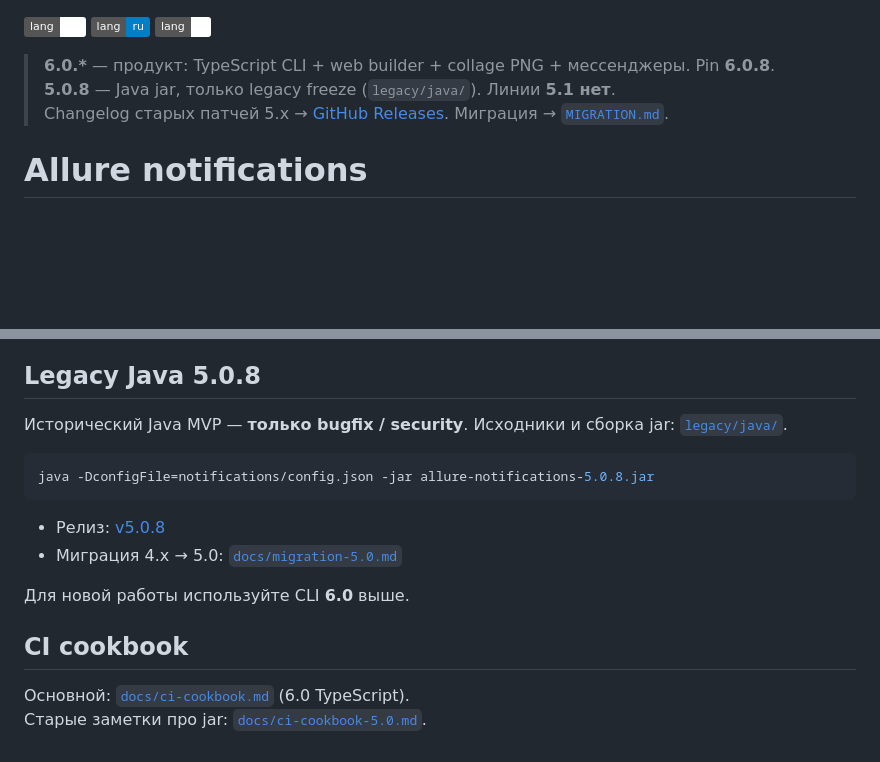
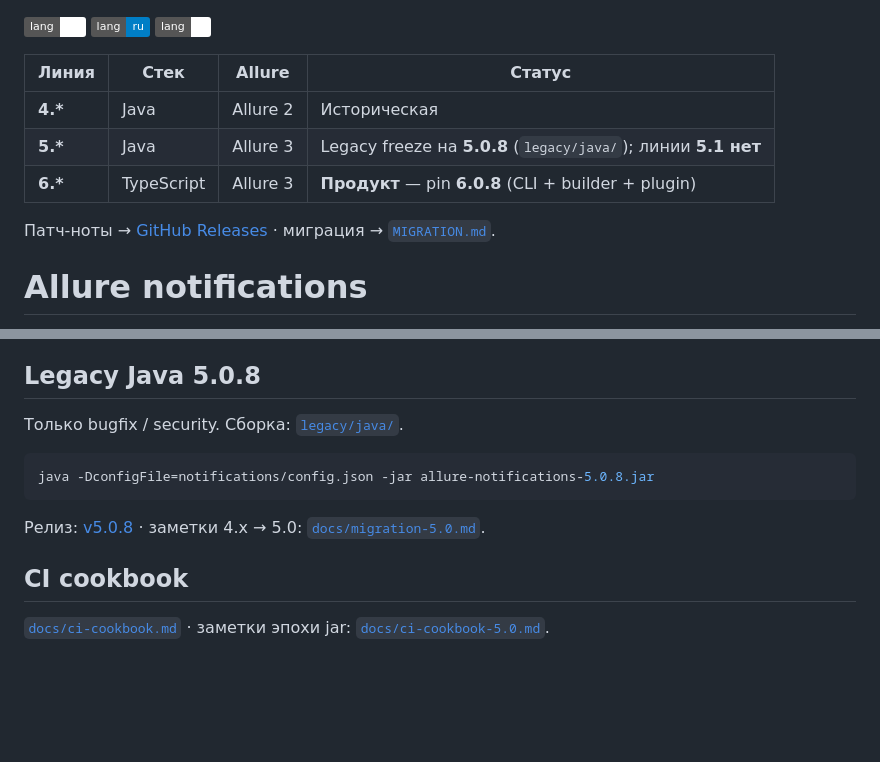
Before and after one commit to qa-guru/allure-notifications, a Markdown page: README.ru.md, 2 parts joined by grey strips. GitHub-like rendering; badges without logos; blank space fills up the shorter version.

````diff
--- a/README.ru.md
+++ b/README.ru.md
@@ -1,8 +1,12 @@
 [![en](https://img.shields.io/badge/lang-en-white.svg)](README.md) [![ru](https://img.shields.io/badge/lang-ru-blue.svg)](#) [![fr](https://img.shields.io/badge/lang-fr-white.svg)](README.fr.md)
 
-> **6.0.\*** — продукт: TypeScript CLI + web builder + collage PNG + мессенджеры. Pin **6.0.8**.
-> **5.0.8** — Java jar, только legacy freeze (`legacy/java/`). Линии **5.1 нет**.
-> Changelog старых патчей 5.x → [GitHub Releases](https://github.com/qa-guru/allure-notifications/releases). Миграция → [`MIGRATION.md`](MIGRATION.md).
+| Линия | Стек | Allure | Статус |
+|-------|------|--------|--------|
+| **4.\*** | Java | Allure 2 | Историческая |
+| **5.\*** | Java | Allure 3 | Legacy freeze на **5.0.8** (`legacy/java/`); линии **5.1 нет** |
+| **6.\*** | TypeScript | Allure 3 | **Продукт** — pin **6.0.8** (CLI + builder + plugin) |
+
+Патч-ноты → [GitHub Releases](https://github.com/qa-guru/allure-notifications/releases) · миграция → [`MIGRATION.md`](MIGRATION.md).
 
 # Allure notifications
 
@@ -248,18 +252,14 @@ npm add allure @allure-notifications/plugin@6.0.8
 
 ## Legacy Java 5.0.8
 
-Исторический Java MVP — **только bugfix / security**. Исходники и сборка jar: [`legacy/java/`](legacy/java/).
+Только bugfix / security. Сборка: [`legacy/java/`](legacy/java/).
 
 ```bash
 java -DconfigFile=notifications/config.json -jar allure-notifications-5.0.8.jar
 ```
 
-- Релиз: [v5.0.8](https://github.com/qa-guru/allure-notifications/releases/tag/v5.0.8)
-- Миграция 4.x → 5.0: [`docs/migration-5.0.md`](docs/migration-5.0.md)
-
-Для новой работы используйте CLI **6.0** выше.
+Релиз: [v5.0.8](https://github.com/qa-guru/allure-notifications/releases/tag/v5.0.8) · заметки 4.x → 5.0: [`docs/migration-5.0.md`](docs/migration-5.0.md).
 
 ## CI cookbook
 
-Основной: [`docs/ci-cookbook.md`](docs/ci-cookbook.md) (6.0 TypeScript).
-Старые заметки про jar: [`docs/ci-cookbook-5.0.md`](docs/ci-cookbook-5.0.md).
+[`docs/ci-cookbook.md`](docs/ci-cookbook.md) · заметки эпохи jar: [`docs/ci-cookbook-5.0.md`](docs/ci-cookbook-5.0.md).
````
Also changed, not shown: README.md (+10 -10 lines).
